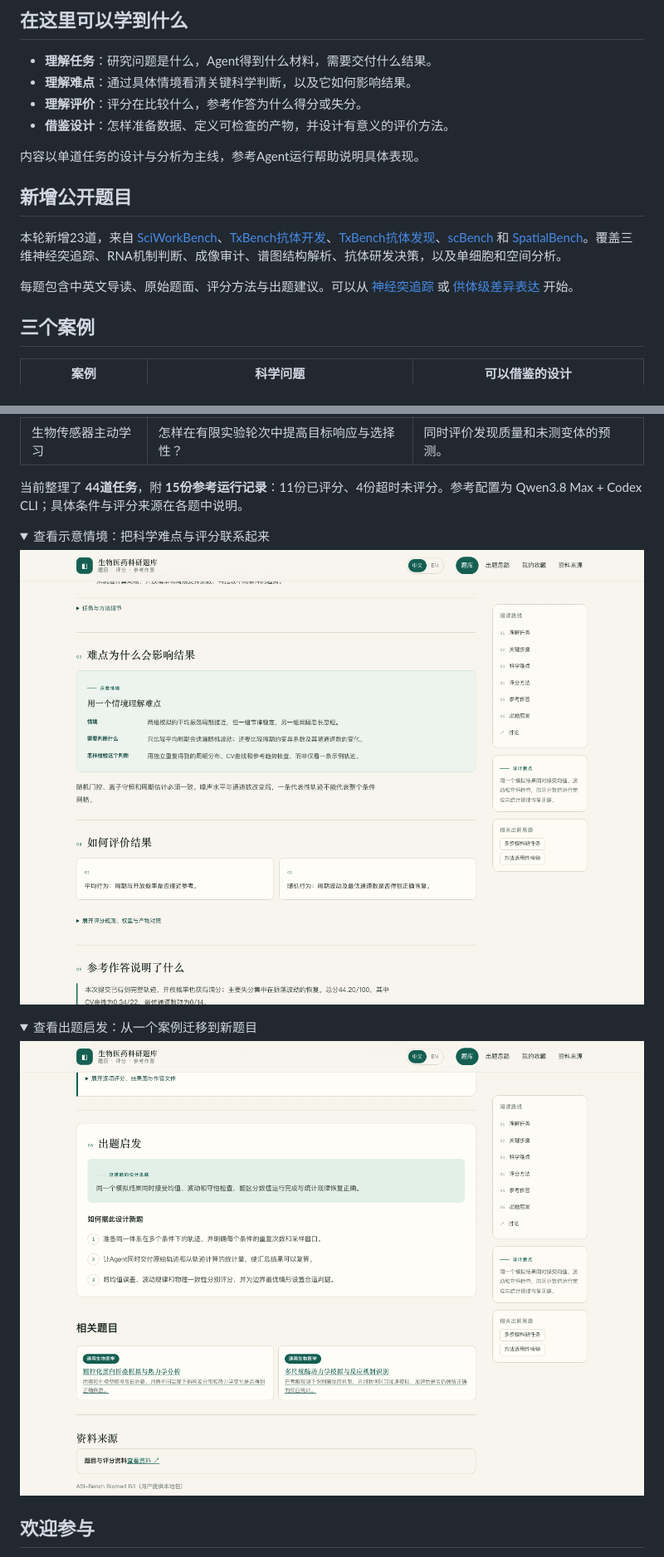
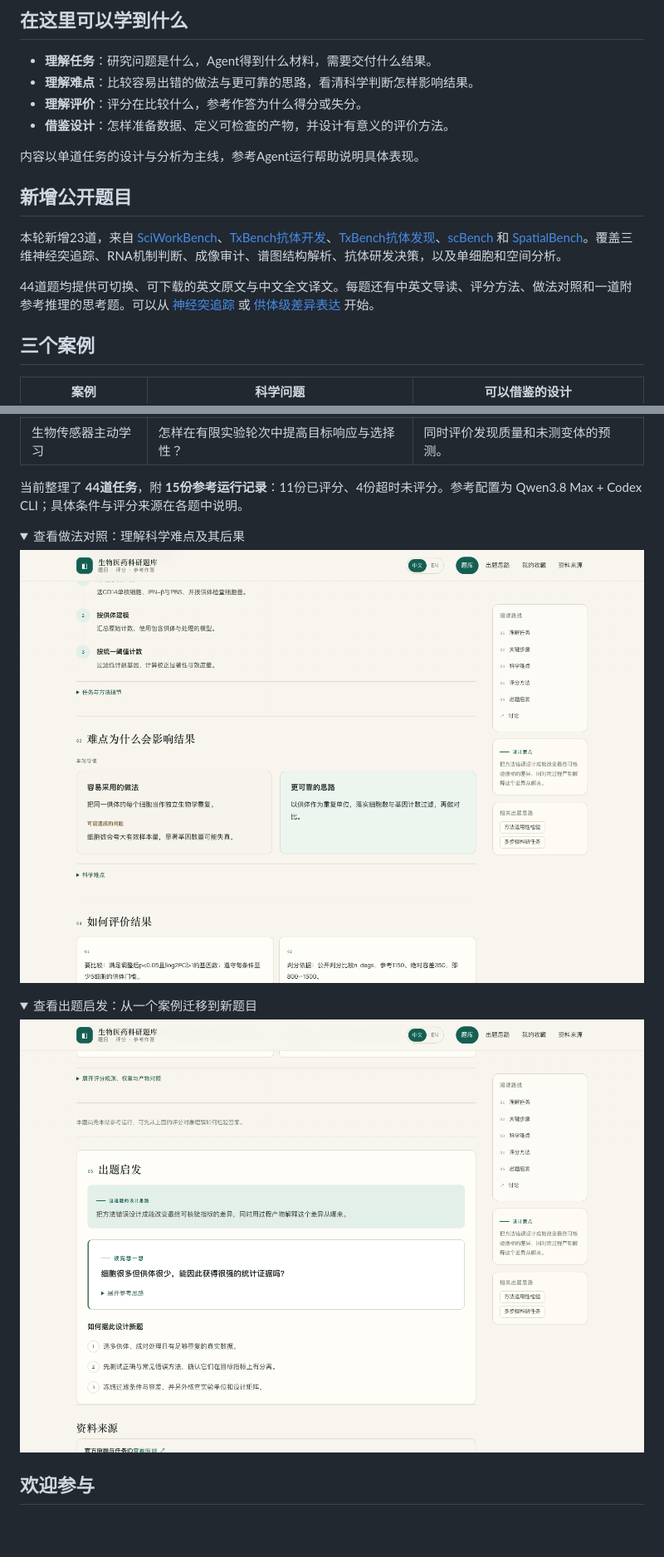
Before and after one commit to Wu-Junqi/biotask-lens, a Markdown page: README.md, 2 parts joined by grey strips. Shown at 83% size. Drawn GitHub-style; pictures changed too: assets/design-example.png, assets/task-example.png; folded sections open; blank space fills up the shorter version.

```diff
--- a/README.md
+++ b/README.md
@@ -15,7 +15,7 @@ BioTask Lens 收集生物医药（biomedical）、药物发现（drug discovery
 ## 在这里可以学到什么
 
 - **理解任务**：研究问题是什么，Agent得到什么材料，需要交付什么结果。
-- **理解难点**：通过具体情境看清关键科学判断，以及它如何影响结果。
+- **理解难点**：比较容易出错的做法与更可靠的思路，看清科学判断怎样影响结果。
 - **理解评价**：评分在比较什么，参考作答为什么得分或失分。
 - **借鉴设计**：怎样准备数据、定义可检查的产物，并设计有意义的评价方法。
 
@@ -25,7 +25,7 @@ BioTask Lens 收集生物医药（biomedical）、药物发现（drug discovery
 
 本轮新增23道，来自 [SciWorkBench](https://github.com/SKYEVAL-AIHub/SciWorkBench)、[TxBench抗体开发](https://github.com/latchbio/txBench-antibody-development)、[TxBench抗体发现](https://github.com/latchbio/txbench-antibody-discovery)、[scBench](https://github.com/latchbio/scbench) 和 [SpatialBench](https://github.com/latchbio/spatialbench)。覆盖三维神经突追踪、RNA机制判断、成像审计、谱图结构解析、抗体研发决策，以及单细胞和空间分析。
 
-每题包含中英文导读、原始题面、评分方法与出题建议。可以从 [神经突追踪](https://biotask-lens.biotask-lens-app.workers.dev/#/task/swb-neurite-tracing) 或 [供体级差异表达](https://biotask-lens.biotask-lens-app.workers.dev/#/task/scbench-pseudobulk-differential-expression) 开始。
+44道题均提供可切换、可下载的英文原文与中文全文译文。每题还有中英文导读、评分方法、做法对照和一道附参考推理的思考题。可以从 [神经突追踪](https://biotask-lens.biotask-lens-app.workers.dev/tasks/swb-neurite-tracing/) 或 [供体级差异表达](https://biotask-lens.biotask-lens-app.workers.dev/tasks/scbench-pseudobulk-differential-expression/) 开始。
 
 ## 三个案例
 
@@ -38,7 +38,7 @@ BioTask Lens 收集生物医药（biomedical）、药物发现（drug discovery
 当前整理了 **44道任务**，附 **15份参考运行记录**：11份已评分、4份超时未评分。参考配置为 Qwen3.8 Max + Codex CLI；具体条件与评分来源在各题中说明。
 
 <details>
-<summary>查看示意情境：把科学难点与评分联系起来</summary>
+<summary>查看做法对照：理解科学难点及其后果</summary>
 
 ![任务难点与评价示例](assets/task-example.png)
 
```
Also changed, not shown: other parts of README.md (+1 -1 lines), README.en.md (+3 -3 lines).
